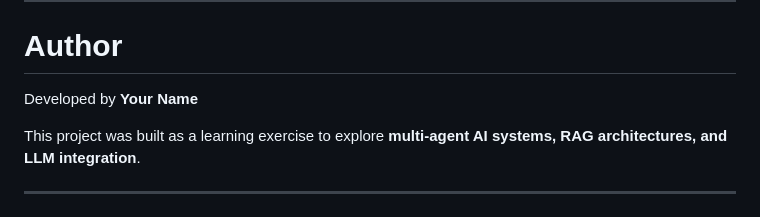
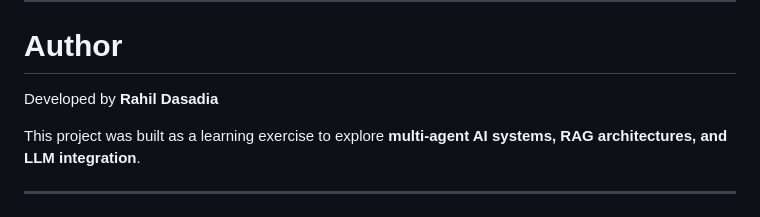
Before and after one commit to RahilDasadia/multi-agent-ai-research-assistant, a Markdown page: README.md, the part around the change. Rendered like a GitHub page.

```diff
--- a/README.md
+++ b/README.md
@@ -224,7 +224,7 @@ Potential enhancements for the project:
 
 # Author
 
-Developed by **Your Name**
+Developed by **Rahil Dasadia**
 
 This project was built as a learning exercise to explore **multi-agent AI systems, RAG architectures, and LLM integration**.
 
```
